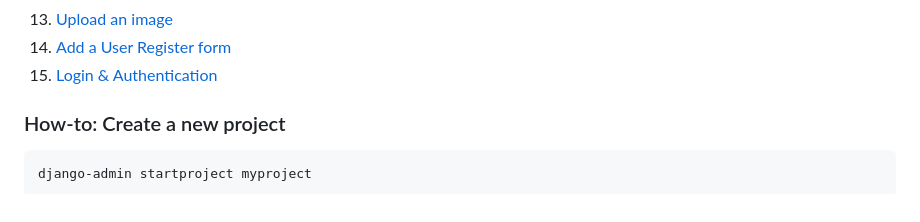
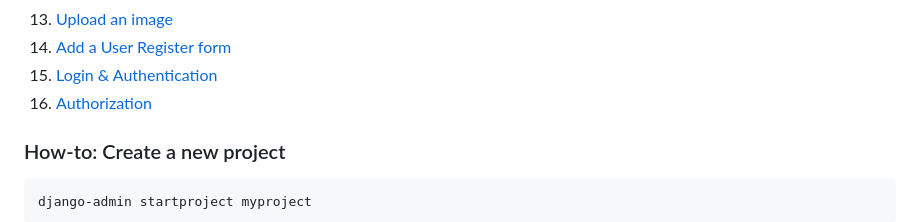
Before and after one commit to datavadoz/django-dave-gray, a Markdown page: README.md, the part around the change. GitHub-like rendering.

Commit message:
README: Update table of content

````diff
--- a/README.md
+++ b/README.md
@@ -16,6 +16,7 @@
 13. [Upload an image](#how-to-upload-an-image)
 14. [Add a User Register form](#how-to-add-a-user-register-form)
 15. [Login & Authentication](#how-to-login--authentication)
+16. [Authorization](#how-to-authorization)
 
 ### How-to: Create a new project
 ```bash
````
